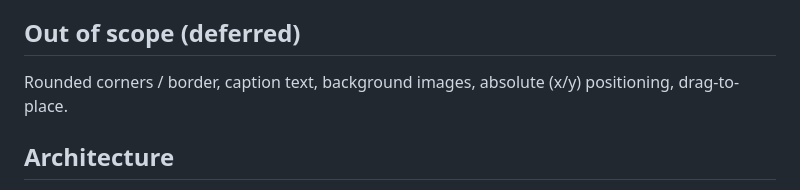
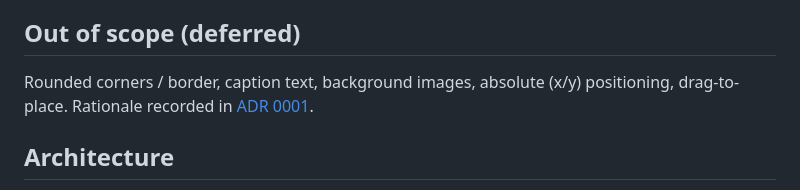
Before and after one commit to lordvins226/quoteforge, a Markdown page: docs/specs/2026-06-22-image-block-design.md, the part around the change. Drawn GitHub-style.

Commit message:
docs(quoteforge[image-block]): record ADR 0001 for deferred image capabilities

```diff
--- a/docs/specs/2026-06-22-image-block-design.md
+++ b/docs/specs/2026-06-22-image-block-design.md
@@ -23,7 +23,8 @@ text. No background images, no absolute positioning, no caption (deferred).
 ## Out of scope (deferred)
 
 Rounded corners / border, caption text, background images, absolute (x/y)
-positioning, drag-to-place.
+positioning, drag-to-place. Rationale recorded in
+[ADR 0001](../adr/0001-inline-image-block-scope.md).
 
 ## Architecture
 
```
Also changed, not shown: docs/adr/0001-inline-image-block-scope.md (added, +44 -0 lines).
